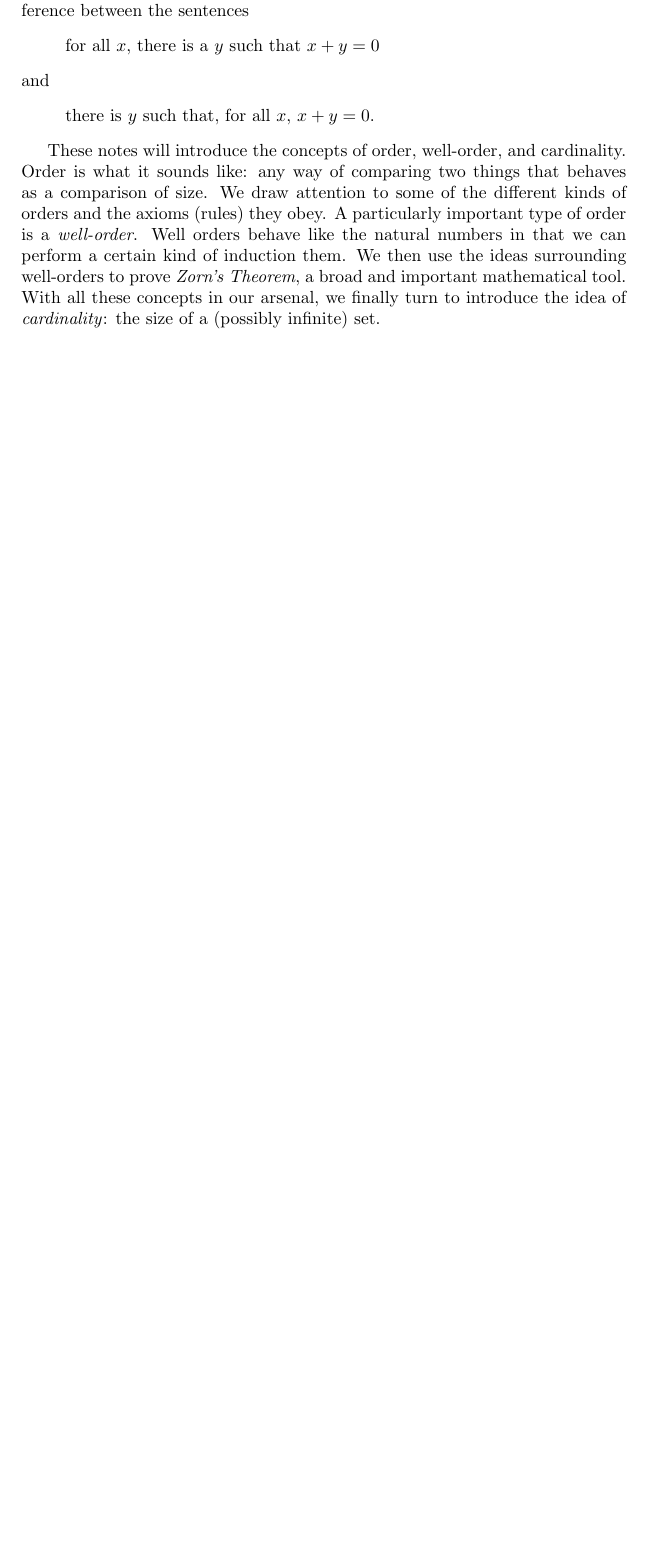
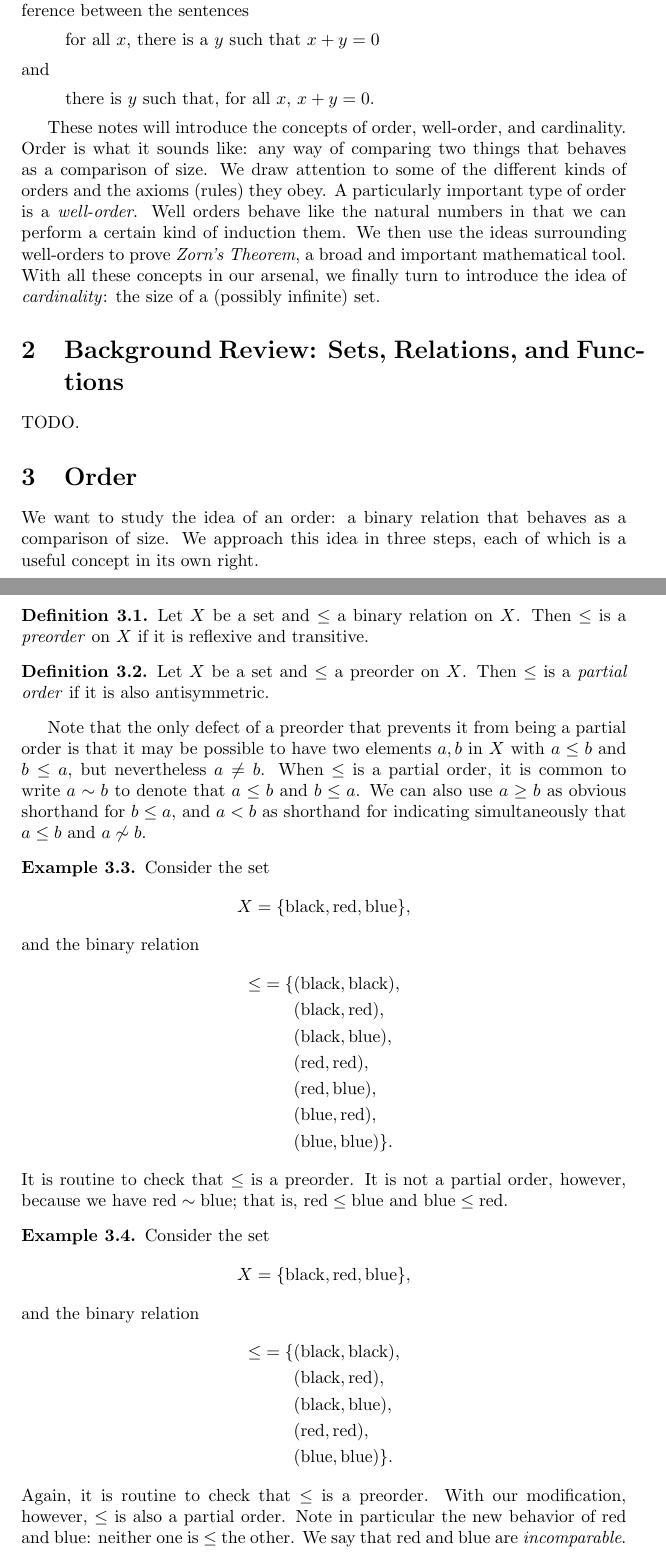
Before and after one commit to MikeHaskel/order-and-cardinality-notes, a LaTeX document (notes.tex): part of the page before the commit and two parts of pages 1 and 2 of 2 after it, the two joined at a grey line, cut so that both start at the same text, the shorter picture padded with empty space. Compiled offline with pdfLaTeX.

Commit message:
wrote some about preorders and partial orders

```diff
--- a/notes.tex
+++ b/notes.tex
@@ -6,6 +6,13 @@
 \title{Notes on Order, Well-Order, and Cardinality}
 \author{Mike Haskel}
 \date{Fall, 2014}
+
+\newtheorem{theorem}{Theorem}[section]
+
+\theoremstyle{definition}
+\newtheorem{definition}[theorem]{Definition}
+\newtheorem{exercise}[theorem]{Exercize}
+\newtheorem{example}[theorem]{Example}
 
 \begin{document}
 \maketitle
@@ -39,4 +46,75 @@ mathematical tool.  With all these concepts in our arsenal, we finally
 turn to introduce the idea of \emph{cardinality}: the size of a
 (possibly infinite) set.
 
+\section{Background Review: Sets, Relations, and Functions}
+TODO.
+
+\section{Order}
+We want to study the idea of an order: a binary relation that behaves
+as a comparison of size.  We approach this idea in three steps, each
+of which is a useful concept in its own right.
+
+\begin{definition}
+  \label{def:preorder}
+  Let \(X\) be a set and \(\leq\) a binary relation on \(X\).  Then
+  \(\leq\) is a \emph{preorder} on \(X\) if it is reflexive and
+  transitive.
+\end{definition}
+
+\begin{definition}
+  \label{def:partialorder}
+  Let \(X\) be a set and \(\leq\) a preorder on \(X\).  Then \(\leq\)
+  is a \emph{partial order} if it is also antisymmetric.
+\end{definition}
+
+Note that the only defect of a preorder that prevents it from being a
+partial order is that it may be possible to have two elements \(a,b\)
+in \(X\) with \(a \leq b\) and \(b \leq a\), but nevertheless \(a \neq
+b\).  When \(\leq\) is a partial order, it is common to write \(a \sim
+b\) to denote that \(a \leq b\) and \(b \leq a\).  We can also use \(a
+\geq b\) as obvious shorthand for \(b \leq a\), and \(a < b\) as
+shorthand for indicating simultaneously that \(a \leq b\) and \(a
+\not\sim b\).
+
+\begin{example}
+  \label{example:prenotpartial}
+  Consider the set
+  \[X = \{\text{black}, \text{red}, \text{blue}\}\text{,}\]
+  and the binary relation
+  \begin{align*}
+    \mathord{\leq} = \{
+    &(\text{black}, \text{black}), \\
+    &(\text{black}, \text{red}), \\
+    &(\text{black}, \text{blue}), \\
+    &(\text{red}, \text{red}), \\
+    &(\text{red}, \text{blue}), \\
+    &(\text{blue}, \text{red}), \\
+    &(\text{blue}, \text{blue})
+    \} \text{.}
+  \end{align*}
+  It is routine to check that \(\leq\) is a preorder.  It is not a
+  partial order, however, because we have \(\text{red} \sim
+  \text{blue}\); that is, \(\text{red} \leq \text{blue}\) and
+  \(\text{blue} \leq \text{red}\).
+\end{example}
+
+\begin{example}
+  \label{example:partialnotlinear}
+  Consider the set
+  \[X = \{\text{black}, \text{red}, \text{blue}\}\text{,}\]
+  and the binary relation
+  \begin{align*}
+    \mathord{\leq} = \{
+    &(\text{black}, \text{black}), \\
+    &(\text{black}, \text{red}), \\
+    &(\text{black}, \text{blue}), \\
+    &(\text{red}, \text{red}), \\
+    &(\text{blue}, \text{blue})
+    \} \text{.}
+  \end{align*}
+  Again, it is routine to check that \(\leq\) is a preorder.  With our
+  modification, however, \(\leq\) is also a partial order.  Note in
+  particular the new behavior of red and blue: neither one is \(\leq\)
+  the other.  We say that red and blue are \emph{incomparable}.
+\end{example}
 \end{document}
```
